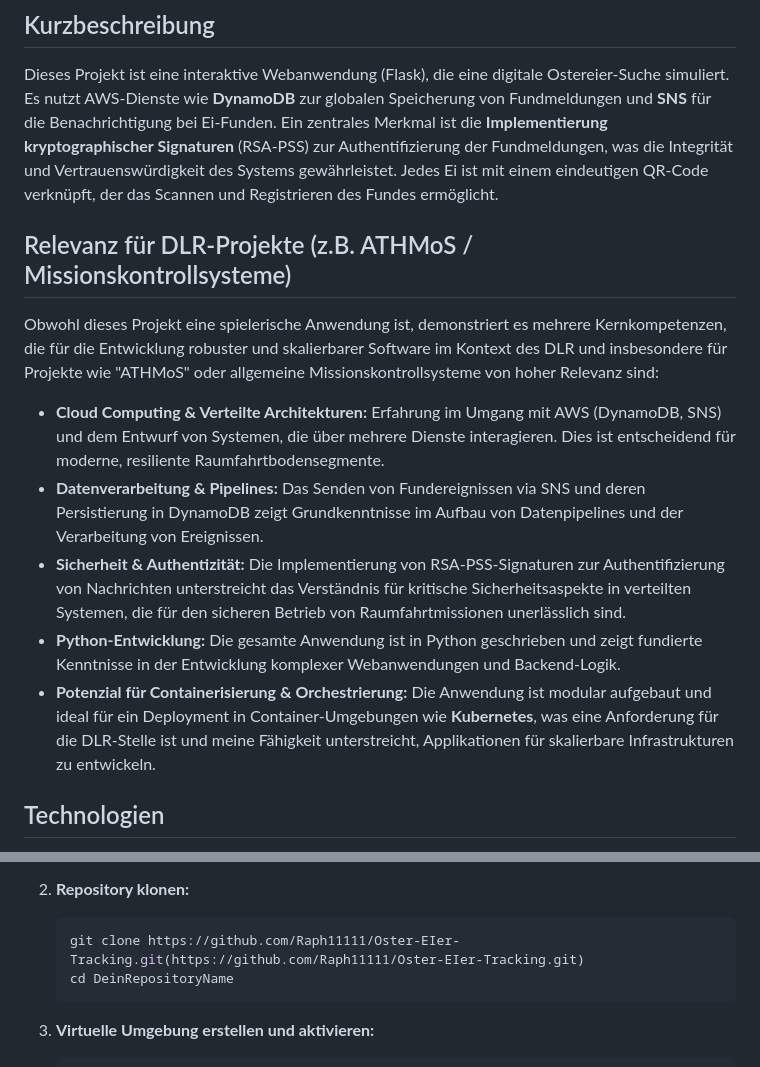
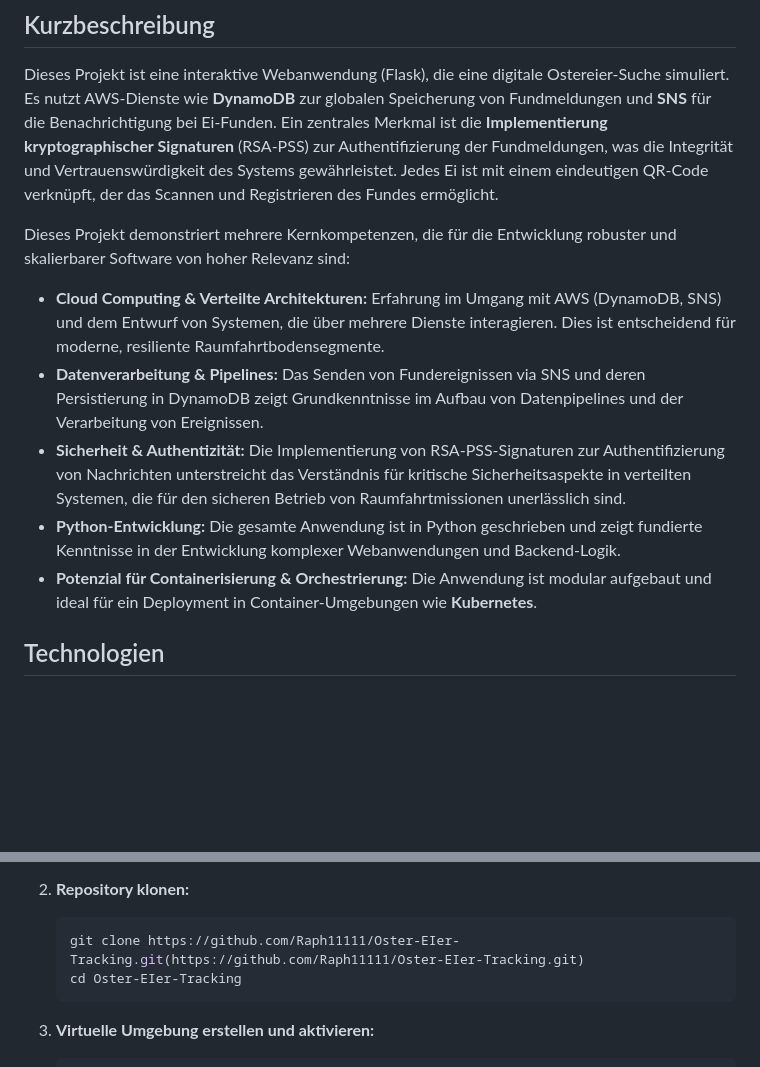
Before and after one commit to Raph11111/Oster-EIer-Tracking, a Markdown page: README.md, 2 parts joined by grey strips. Drawn GitHub-style; blank space fills up the shorter version.

Commit message:
Readme Correction

````diff
--- a/README.md
+++ b/README.md
@@ -3,14 +3,14 @@
 ## Kurzbeschreibung
 Dieses Projekt ist eine interaktive Webanwendung (Flask), die eine digitale Ostereier-Suche simuliert. Es nutzt AWS-Dienste wie **DynamoDB** zur globalen Speicherung von Fundmeldungen und **SNS** für die Benachrichtigung bei Ei-Funden. Ein zentrales Merkmal ist die **Implementierung kryptographischer Signaturen** (RSA-PSS) zur Authentifizierung der Fundmeldungen, was die Integrität und Vertrauenswürdigkeit des Systems gewährleistet. Jedes Ei ist mit einem eindeutigen QR-Code verknüpft, der das Scannen und Registrieren des Fundes ermöglicht.
 
-## Relevanz für DLR-Projekte (z.B. ATHMoS / Missionskontrollsysteme)
-Obwohl dieses Projekt eine spielerische Anwendung ist, demonstriert es mehrere Kernkompetenzen, die für die Entwicklung robuster und skalierbarer Software im Kontext des DLR und insbesondere für Projekte wie "ATHMoS" oder allgemeine Missionskontrollsysteme von hoher Relevanz sind:
+
+Dieses Projekt demonstriert mehrere Kernkompetenzen, die für die Entwicklung robuster und skalierbarer Software von hoher Relevanz sind:
 
 * **Cloud Computing & Verteilte Architekturen:** Erfahrung im Umgang mit AWS (DynamoDB, SNS) und dem Entwurf von Systemen, die über mehrere Dienste interagieren. Dies ist entscheidend für moderne, resiliente Raumfahrtbodensegmente.
 * **Datenverarbeitung & Pipelines:** Das Senden von Fundereignissen via SNS und deren Persistierung in DynamoDB zeigt Grundkenntnisse im Aufbau von Datenpipelines und der Verarbeitung von Ereignissen.
 * **Sicherheit & Authentizität:** Die Implementierung von RSA-PSS-Signaturen zur Authentifizierung von Nachrichten unterstreicht das Verständnis für kritische Sicherheitsaspekte in verteilten Systemen, die für den sicheren Betrieb von Raumfahrtmissionen unerlässlich sind.
 * **Python-Entwicklung:** Die gesamte Anwendung ist in Python geschrieben und zeigt fundierte Kenntnisse in der Entwicklung komplexer Webanwendungen und Backend-Logik.
-* **Potenzial für Containerisierung & Orchestrierung:** Die Anwendung ist modular aufgebaut und ideal für ein Deployment in Container-Umgebungen wie **Kubernetes**, was eine Anforderung für die DLR-Stelle ist und meine Fähigkeit unterstreicht, Applikationen für skalierbare Infrastrukturen zu entwickeln.
+* **Potenzial für Containerisierung & Orchestrierung:** Die Anwendung ist modular aufgebaut und ideal für ein Deployment in Container-Umgebungen wie **Kubernetes**.
 
 ## Technologien
 * **Backend:** Python 3.x, Flask
@@ -40,7 +40,7 @@ Um das Projekt lokal auszuführen, folge diesen Schritten:
 2.  **Repository klonen:**
     ```bash
     git clone https://github.com/Raph11111/Oster-EIer-Tracking.git(https://github.com/Raph11111/Oster-EIer-Tracking.git)
-    cd DeinRepositoryName
+    cd Oster-EIer-Tracking
     ```
 
 3.  **Virtuelle Umgebung erstellen und aktivieren:**
````
